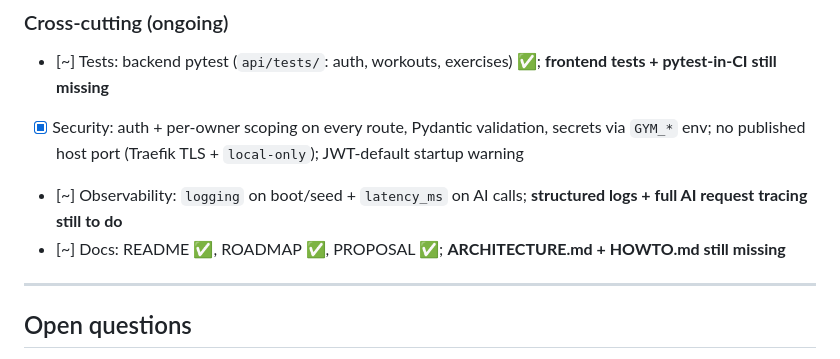
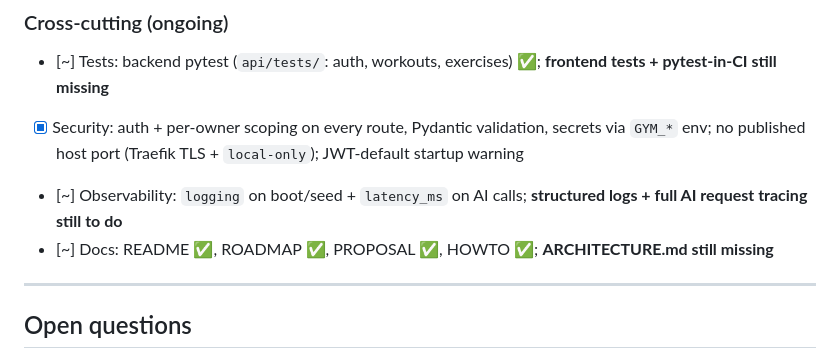
Before and after one commit to ajpeders/gym-app, a Markdown page: ROADMAP.md, the part around the change. GitHub-like rendering.

```diff
--- a/ROADMAP.md
+++ b/ROADMAP.md
@@ -255,7 +255,7 @@ Found while actually training with the app. Ordered by how much they hurt.
 - [~] Tests: backend pytest (`api/tests/`: auth, workouts, exercises) ✅; **frontend tests + pytest-in-CI still missing**
 - [x] Security: auth + per-owner scoping on every route, Pydantic validation, secrets via `GYM_*` env; no published host port (Traefik TLS + `local-only`); JWT-default startup warning
 - [~] Observability: `logging` on boot/seed + `latency_ms` on AI calls; **structured logs + full AI request tracing still to do**
-- [~] Docs: README ✅, ROADMAP ✅, PROPOSAL ✅; **ARCHITECTURE.md + HOWTO.md still missing**
+- [~] Docs: README ✅, ROADMAP ✅, PROPOSAL ✅, HOWTO ✅; **ARCHITECTURE.md still missing**
 
 ---
 
```
Also changed, not shown: HOWTO.md (added, +91 -0 lines).
